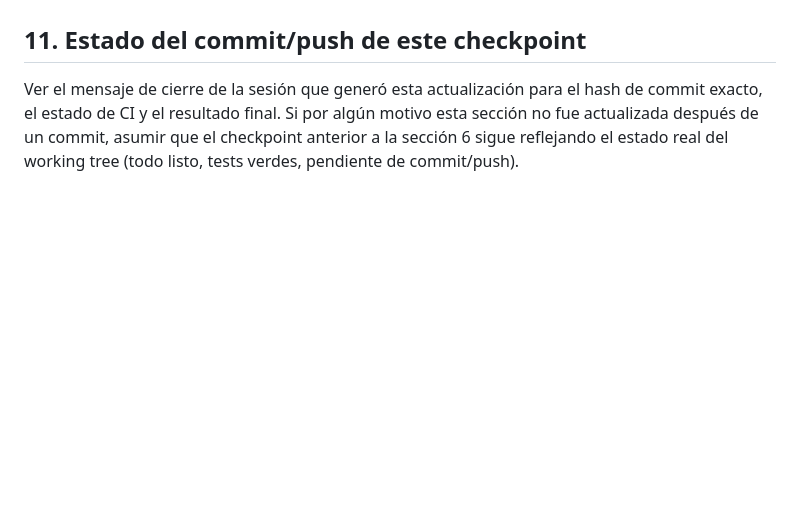
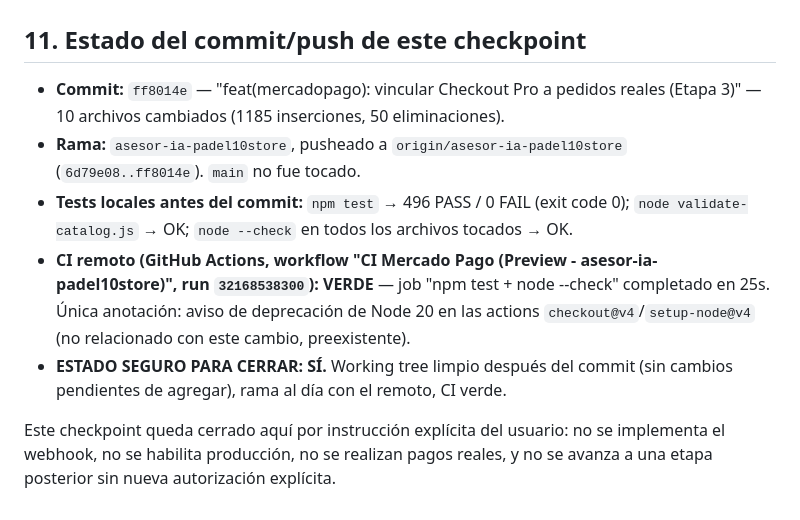
Before and after one commit to Soultransmutacion/Padel10Store, a Markdown page: docs/CONTINUAR-FASE3.md, the part around the change. Drawn GitHub-style; blank space fills up the shorter version.

Commit message:
docs(fase3): registrar commit ff8014e y CI verde en CONTINUAR-FASE3.md
Cierre del checkpoint: commit, push a origin/asesor-ia-padel10store y
resultado de CI quedan documentados para que una futura sesion pueda
retomar sin ambiguedad. Estado seguro para cerrar: SI.

```diff
--- a/docs/CONTINUAR-FASE3.md
+++ b/docs/CONTINUAR-FASE3.md
@@ -279,8 +279,19 @@ haber sido modificado ni debilitado.
 
 ## 11. Estado del commit/push de este checkpoint
 
-Ver el mensaje de cierre de la sesión que generó esta actualización para el hash de
-commit exacto, el estado de CI y el resultado final. Si por algún motivo esta sección
-no fue actualizada después de un commit, asumir que el checkpoint anterior a la
-sección 6 sigue reflejando el estado real del working tree (todo listo, tests verdes,
-pendiente de commit/push).
+- **Commit:** `ff8014e` — "feat(mercadopago): vincular Checkout Pro a pedidos reales
+  (Etapa 3)" — 10 archivos cambiados (1185 inserciones, 50 eliminaciones).
+- **Rama:** `asesor-ia-padel10store`, pusheado a `origin/asesor-ia-padel10store`
+  (`6d79e08..ff8014e`). `main` no fue tocado.
+- **Tests locales antes del commit:** `npm test` → 496 PASS / 0 FAIL (exit code 0);
+  `node validate-catalog.js` → OK; `node --check` en todos los archivos tocados → OK.
+- **CI remoto (GitHub Actions, workflow "CI Mercado Pago (Preview -
+  asesor-ia-padel10store)", run `32168538300`):** **VERDE** — job "npm test + node
+  --check" completado en 25s. Única anotación: aviso de deprecación de Node 20 en las
+  actions `checkout@v4`/`setup-node@v4` (no relacionado con este cambio, preexistente).
+- **ESTADO SEGURO PARA CERRAR: SÍ.** Working tree limpio después del commit (sin
+  cambios pendientes de agregar), rama al día con el remoto, CI verde.
+
+Este checkpoint queda cerrado aquí por instrucción explícita del usuario: no se
+implementa el webhook, no se habilita producción, no se realizan pagos reales, y no
+se avanza a una etapa posterior sin nueva autorización explícita.
```
